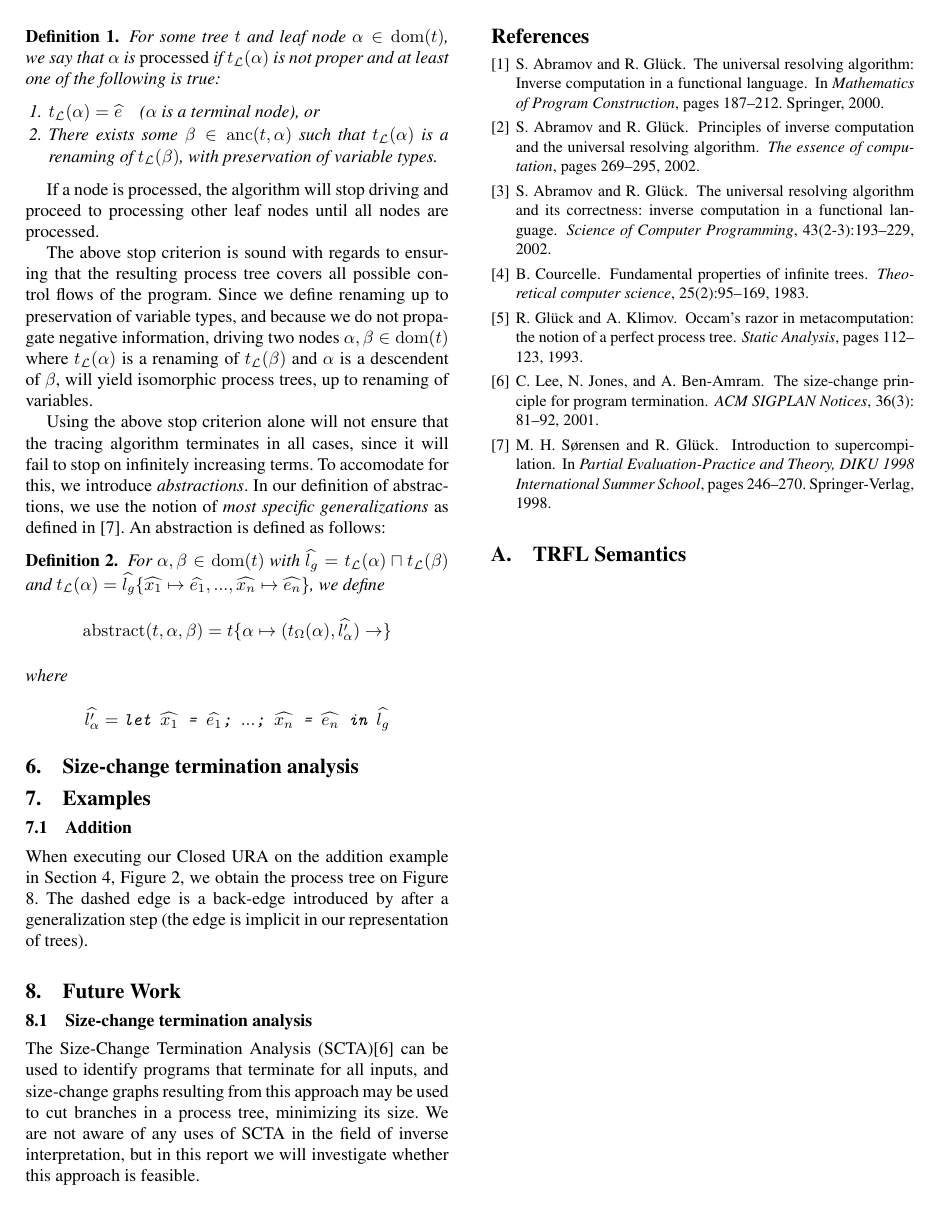
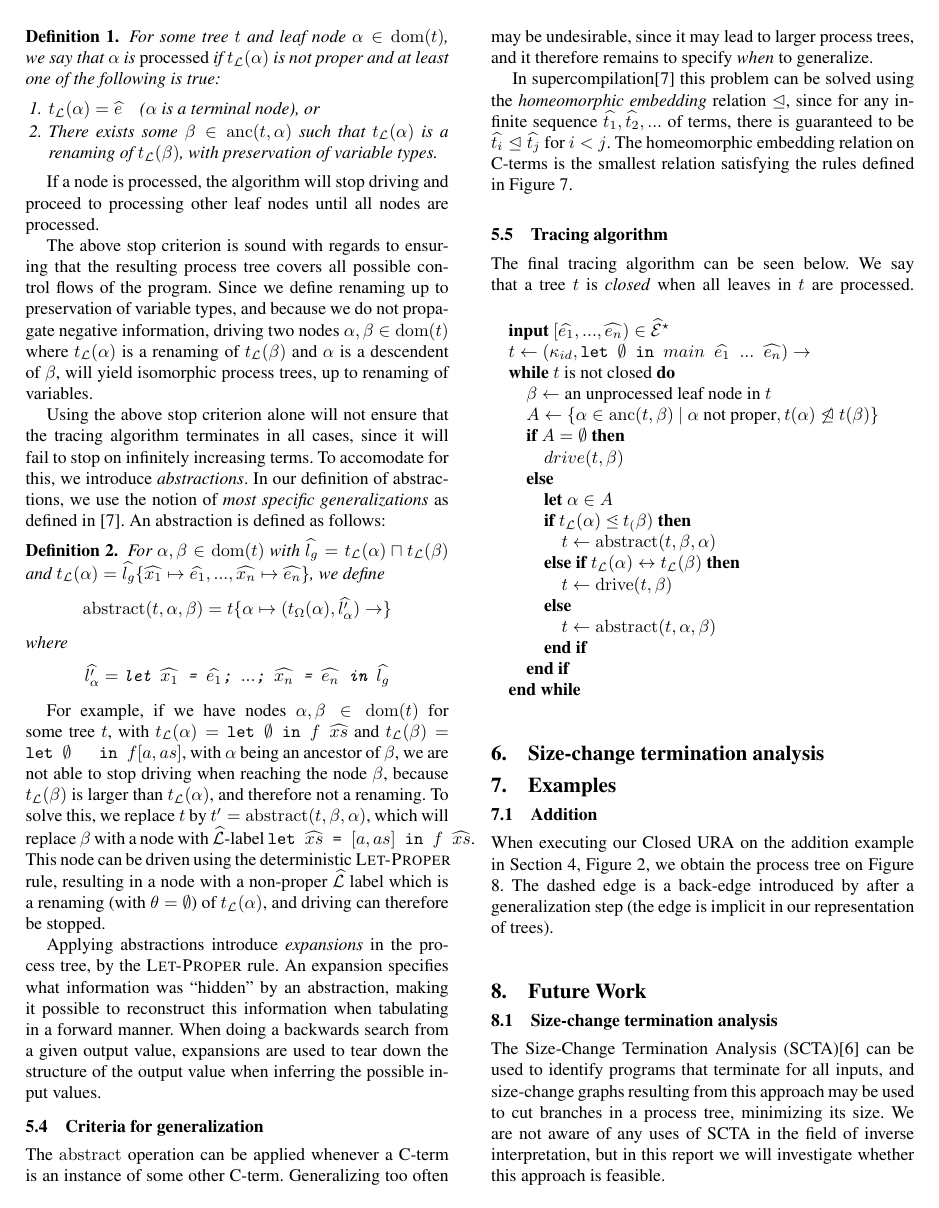
Before and after one commit to dybber/tipl, a LaTeX paper (tex/report/report.tex): page 6 of 7 before the commit and page 6 of 8 after it. Compiled offline with pdfLaTeX; a missing font is replaced by an installed copy or a similar font.

Commit message:
Closed URA closer to finished

```diff
--- a/tex/report/report.tex
+++ b/tex/report/report.tex
@@ -8,6 +8,7 @@
 \usepackage{semantic}
 \usepackage{amsthm}
 \usepackage{tikz}
+\usepackage{algorithmic}
 
 \conferenceinfo{DIKU workshop on Topics in Programming Languages,}{June 2011.}
 \title{To Trim a Perfect Process Tree}
@@ -650,6 +651,66 @@ where
 \end{align*}
 \end{definition}
 
+For example, if we have nodes $\alpha,\beta \in \dom(t)$ for some tree
+$t$, with $t_\mathcal{L}(\alpha) = \texttt{let $\emptyset$ in $f
+  ~\widehat{xs}$}$ and $t_\mathcal{L}(\beta) = \texttt{let $\emptyset$
+  in $f [a, as]$}$, with $\alpha$ being an ancestor of $\beta$, we are
+not able to stop driving when reaching the node $\beta$, because
+$t_\mathcal{L}(\beta)$ is larger than $t_\mathcal{L}(\alpha)$, and
+therefore not a renaming. To solve this, we replace $t$ by $t' = {\rm
+  abstract}(t, \beta, \alpha)$, which will replace $\beta$ with a node
+with $\widehat{\mathcal{L}}$-label $\texttt{let $\widehat{xs}$ = $[a,
+  as]$ in $f~\widehat{xs}$}$. This node can be driven using the
+deterministic \textsc{Let-Proper} rule, resulting in a node with a
+non-proper $\widehat{\mathcal{L}}$ label which is a renaming (with
+$\theta = \emptyset$) of $t_\mathcal{L}(\alpha)$, and driving can
+therefore be stopped.
+
+Applying abstractions introduce \emph{expansions} in the process tree,
+by the \textsc{Let-Proper} rule. An expansion specifies what
+information was ``hidden'' by an abstraction, making it possible to
+reconstruct this information when tabulating in a forward manner. When
+doing a backwards search from a given output value, expansions are
+used to tear down the structure of the output value when inferring the
+possible input values.
+
+\subsection{Criteria for generalization}
+The ${\rm abstract}$ operation can be applied whenever a C-term is an
+instance of some other C-term. Generalizing too often may be
+undesirable, since it may lead to larger process trees, and it
+therefore remains to specify \emph{when} to generalize.
+
+In supercompilation\cite{sorensen1998introduction} this problem can be
+solved using the \emph{homeomorphic embedding} relation $<|$, since
+for any infinite sequence $\widehat{t_1}, \widehat{t_2}, ...$ of
+terms, there is guaranteed to be $\widehat{t_i} <| \widehat{t_j}$ for
+$i < j$. The homeomorphic embedding relation on C-terms is the
+smallest relation satisfying the rules defined in Figure
+\ref{fig:embedding}.
+
+\subsection{Tracing algorithm}
+The final tracing algorithm can be seen below. We say that a tree $t$
+is \emph{closed} when all leaves in $t$ are processed.
+\begin{algorithmic}
+  \STATE {\bf input} $[\widehat{e_1}, ..., \widehat{e_n}) \in \widehat{\mathcal{E}}^\star$
+  \STATE $t\gets (\kappa_{id}, \texttt{let $\emptyset$ in $main~\widehat{e_1}~...~\widehat{e_n}$})\rightarrow$
+  \WHILE{$t$ is not closed}
+    \STATE $\beta\gets\text{an unprocessed leaf node in $t$}$
+    \STATE $A\gets\{ \alpha\in\anc(t,\beta) ~|~ \alpha\text{ not proper}, t(\alpha) \not<| t(\beta)  \}$
+    \IF{$A = \emptyset$}
+      \STATE $drive(t,\beta)$
+    \ELSE
+      \STATE {\bf let }$\alpha \in A$
+      \IF{$t_\mathcal{L}(\alpha) \gen t_\mathcal(\beta)$}
+       \STATE $t\gets {\rm abstract}(t,\beta,\alpha)$
+      \ELSIF{$t_\mathcal{L}(\alpha) \leftrightarrow t_\mathcal{L}(\beta)$}
+        \STATE $t\gets {\rm drive}(t,\beta)$
+      \ELSE
+        \STATE $t\gets {\rm abstract}(t,\alpha,\beta)$
+      \ENDIF
+    \ENDIF
+  \ENDWHILE
+\end{algorithmic}
 
 \section{Size-change termination analysis}
 
```
